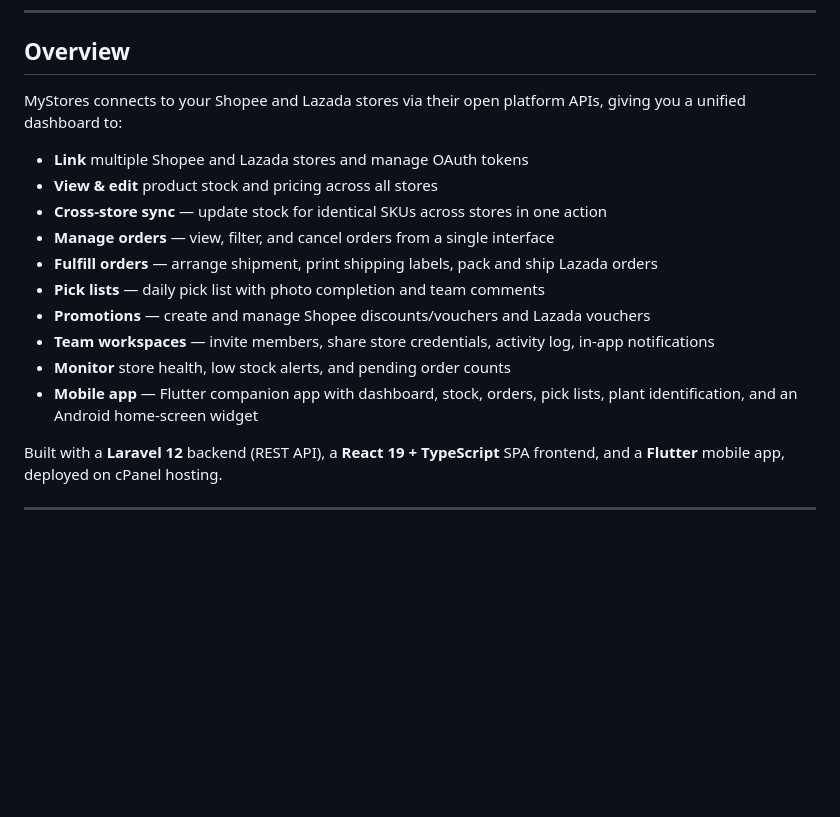
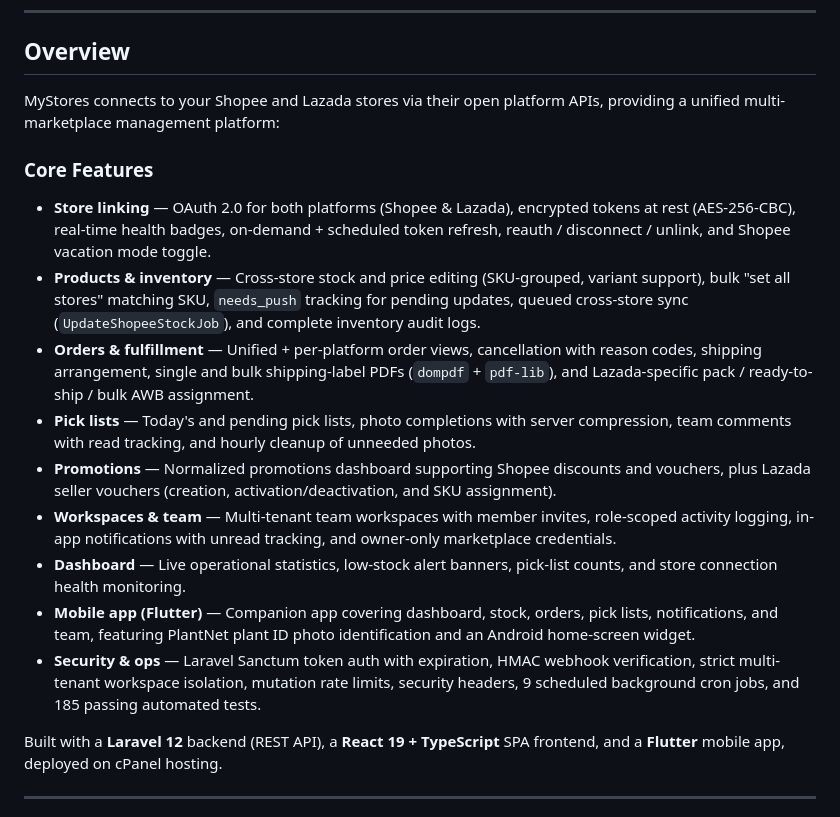
Before and after one commit to terranoss/mystores, a Markdown page: README.md, the part around the change. Rendered like a GitHub page; blank space fills up the shorter version.

Commit message:
docs: update README with detailed feature breakdown and technical specifications

```diff
--- a/README.md
+++ b/README.md
@@ -17,18 +17,19 @@
 
 ## Overview
 
-MyStores connects to your Shopee and Lazada stores via their open platform APIs, giving you a unified dashboard to:
+MyStores connects to your Shopee and Lazada stores via their open platform APIs, providing a unified multi-marketplace management platform:
 
-- **Link** multiple Shopee and Lazada stores and manage OAuth tokens
-- **View & edit** product stock and pricing across all stores
-- **Cross-store sync** — update stock for identical SKUs across stores in one action
-- **Manage orders** — view, filter, and cancel orders from a single interface
-- **Fulfill orders** — arrange shipment, print shipping labels, pack and ship Lazada orders
-- **Pick lists** — daily pick list with photo completion and team comments
-- **Promotions** — create and manage Shopee discounts/vouchers and Lazada vouchers
-- **Team workspaces** — invite members, share store credentials, activity log, in-app notifications
-- **Monitor** store health, low stock alerts, and pending order counts
-- **Mobile app** — Flutter companion app with dashboard, stock, orders, pick lists, plant identification, and an Android home-screen widget
+### Core Features
+
+- **Store linking** — OAuth 2.0 for both platforms (Shopee & Lazada), encrypted tokens at rest (AES-256-CBC), real-time health badges, on-demand + scheduled token refresh, reauth / disconnect / unlink, and Shopee vacation mode toggle.
+- **Products & inventory** — Cross-store stock and price editing (SKU-grouped, variant support), bulk "set all stores" matching SKU, `needs_push` tracking for pending updates, queued cross-store sync (`UpdateShopeeStockJob`), and complete inventory audit logs.
+- **Orders & fulfillment** — Unified + per-platform order views, cancellation with reason codes, shipping arrangement, single and bulk shipping-label PDFs (`dompdf` + `pdf-lib`), and Lazada-specific pack / ready-to-ship / bulk AWB assignment.
+- **Pick lists** — Today's and pending pick lists, photo completions with server compression, team comments with read tracking, and hourly cleanup of unneeded photos.
+- **Promotions** — Normalized promotions dashboard supporting Shopee discounts and vouchers, plus Lazada seller vouchers (creation, activation/deactivation, and SKU assignment).
+- **Workspaces & team** — Multi-tenant team workspaces with member invites, role-scoped activity logging, in-app notifications with unread tracking, and owner-only marketplace credentials.
+- **Dashboard** — Live operational statistics, low-stock alert banners, pick-list counts, and store connection health monitoring.
+- **Mobile app (Flutter)** — Companion app covering dashboard, stock, orders, pick lists, notifications, and team, featuring PlantNet plant ID photo identification and an Android home-screen widget.
+- **Security & ops** — Laravel Sanctum token auth with expiration, HMAC webhook verification, strict multi-tenant workspace isolation, mutation rate limits, security headers, 9 scheduled background cron jobs, and 185 passing automated tests.
 
 Built with a **Laravel 12** backend (REST API), a **React 19 + TypeScript** SPA frontend, and a **Flutter** mobile app, deployed on cPanel hosting.
 
```
